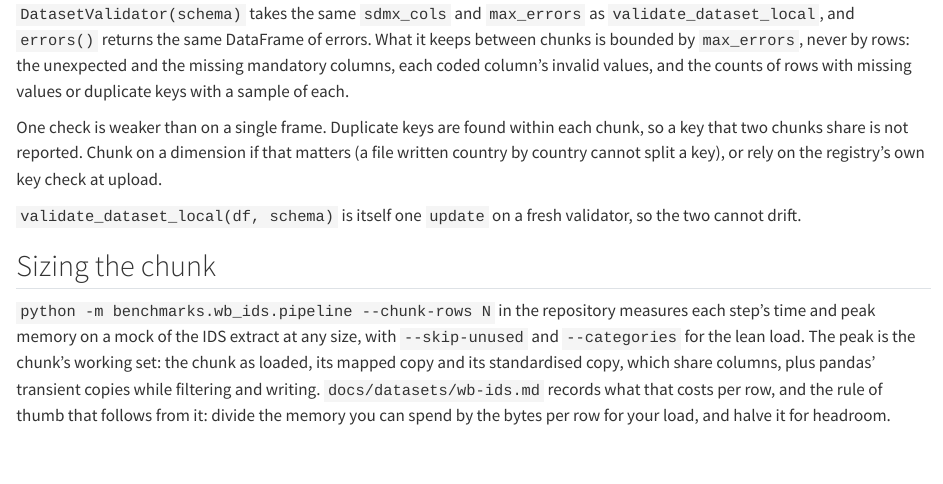
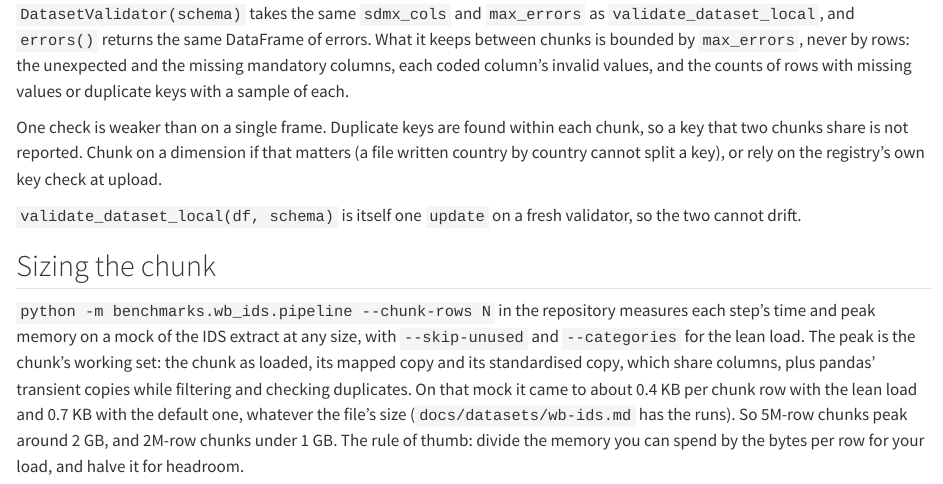
Before and after one commit to WB-DECIS/tidysdmx, a Quarto document (user_guide/04-large-files.qmd): the page in a window 1100 px wide, from 1630 px down. Rendered offline with R 4.5, knitr and Pandoc in place of Quarto, with nearby package versions.

Commit message:
docs: record the chunked pipeline's cost on the WB_IDS mock
The 10M-row runs before and after the changes, whole and in chunks, with
and without the lean load; why the whole-frame peak did not move; what a
chunk costs per row; and the leads that remain (writing with to_csv,
the duplicates check inside a chunk, the str constants, the parser).

Co-Authored-By: Claude Fable 5.1 <noreply@anthropic.com>
Claude-Session: https://claude.ai/code/session_015ZJfNeECf8AcK4gyLwr8Y5

```diff
--- a/user_guide/04-large-files.qmd
+++ b/user_guide/04-large-files.qmd
@@ -66,4 +66,4 @@
 
 ## Sizing the chunk
 
-`python -m benchmarks.wb_ids.pipeline --chunk-rows N` in the repository measures each step's time and peak memory on a mock of the IDS extract at any size, with `--skip-unused` and `--categories` for the lean load. The peak is the chunk's working set: the chunk as loaded, its mapped copy and its standardised copy, which share columns, plus pandas' transient copies while filtering and writing. `docs/datasets/wb-ids.md` records what that costs per row, and the rule of thumb that follows from it: divide the memory you can spend by the bytes per row for your load, and halve it for headroom.
+`python -m benchmarks.wb_ids.pipeline --chunk-rows N` in the repository measures each step's time and peak memory on a mock of the IDS extract at any size, with `--skip-unused` and `--categories` for the lean load. The peak is the chunk's working set: the chunk as loaded, its mapped copy and its standardised copy, which share columns, plus pandas' transient copies while filtering and checking duplicates. On that mock it came to about 0.4 KB per chunk row with the lean load and 0.7 KB with the default one, whatever the file's size (`docs/datasets/wb-ids.md` has the runs). So 5M-row chunks peak around 2 GB, and 2M-row chunks under 1 GB. The rule of thumb: divide the memory you can spend by the bytes per row for your load, and halve it for headroom.
```
Also changed, not shown: docs/datasets/wb-ids.md.
